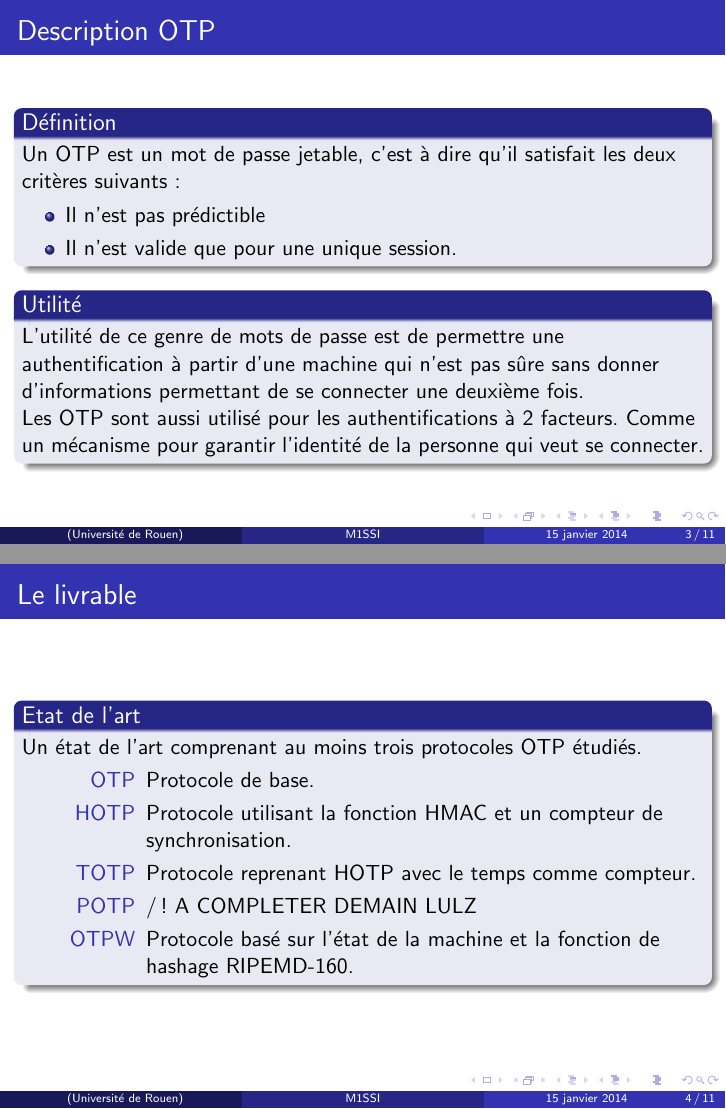
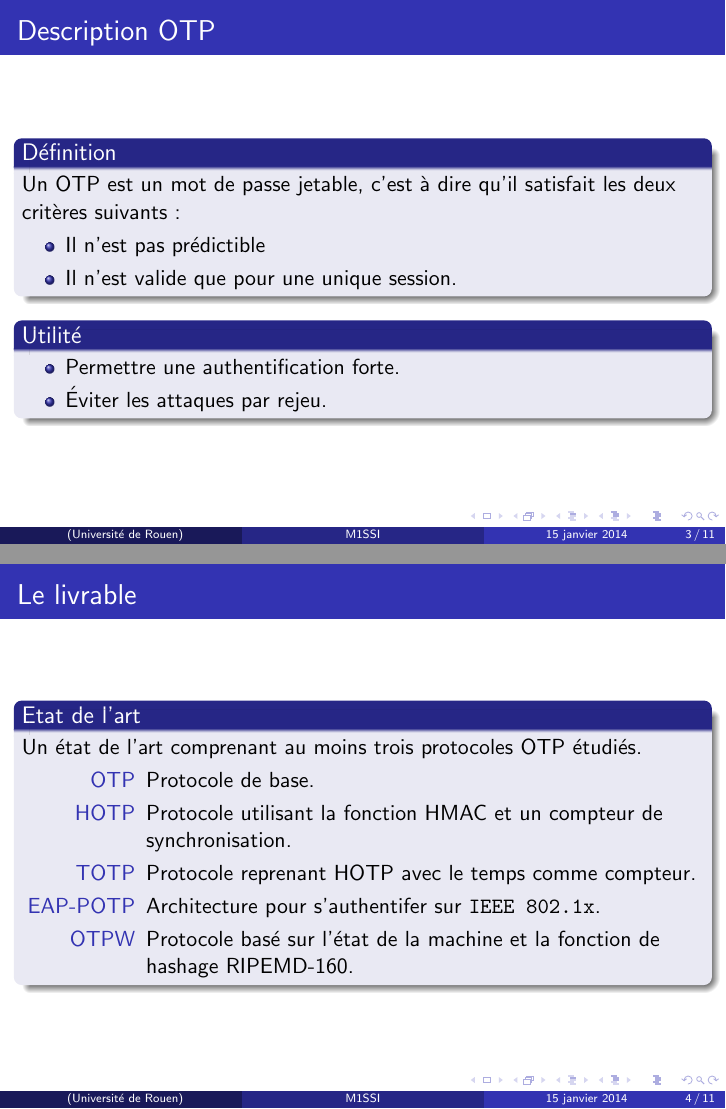
Before and after one commit to lesbeben/m1ssi2013, LaTeX slides (doc/Presentation/presentation.tex): pages 3 and 4 of 12, joined at a grey line. Compiled offline with pdfLaTeX.

Commit message:
Modifications de la présentation
Remise en ordre des diapositives.

```diff
--- a/doc/Presentation/presentation.tex
+++ b/doc/Presentation/presentation.tex
@@ -34,7 +34,7 @@ Universit\'{e} de Rouen \\
 \section{Pr\'{e}sentation}
 %------------------------------------------------
 
-\subsection{qu'est ce qu'un OTP}
+\subsection{Qu'est ce qu'un OTP}
 
 \begin{frame}
 \frametitle{Description OTP}
@@ -49,12 +49,10 @@ Universit\'{e} de Rouen \\
 
 % Peut être séparer ces deux blocks sur deux frames ? voir le rendu
 \begin{block}{Utilité}
-    L'utilité de ce genre de mots de passe est de permettre une authentification
-  à partir d'une machine qui n'est pas sûre sans donner d'informations
-  permettant de se connecter une deuxième fois.
-
-    Les OTP sont aussi utilisé pour les authentifications à 2 facteurs. Comme un
-  mécanisme pour garantir l'identité de la personne qui veut se connecter.
+  \begin{itemize}
+    \item Permettre une authentification forte.
+    \item Éviter les attaques par rejeu.
+  \end{itemize}
 \end{block}
 \end{frame}
 
@@ -69,7 +67,7 @@ Un état de l'art comprenant au moins trois protocoles OTP étudiés.
  \item[HOTP] Protocole utilisant la fonction HMAC et un compteur de
   synchronisation.
  \item[TOTP] Protocole reprenant HOTP avec le temps comme compteur.
- \item[POTP] /!\ A COMPLETER DEMAIN LULZ
+ \item[EAP-POTP] Architecture pour s'authentifer sur \verb?IEEE 802.1x?.
  \item[OTPW] Protocole basé sur l'état de la machine et la fonction de hashage RIPEMD-160.
 \end{description}
 \end{block}
@@ -84,9 +82,9 @@ synchronisation.
     \item Un serveur d'authentification
     \item Un client d'authentification
     \item Un token\footnote[1]{Programme permettant à l'utilisateur d'obtenir un
-      OTP pour s'authentifer.} android\footnote[2]{Tout les protocoles ne
-      nécessitent pas de tokens.}
-    \item Un token\footnotemark[1] Linux\footnotemark[2]
+      OTP pour s'authentifer.}\footnote[2]{Tout les protocoles ne
+      nécessitent pas de tokens.} android
+    \item Un token Linux
   \end{itemize}
 \end{block}
 
```
Also changed, not shown: doc/Presentation/presentation.tex (77 more changed lines). Lines whose indentation alone changed are shown as unchanged.
